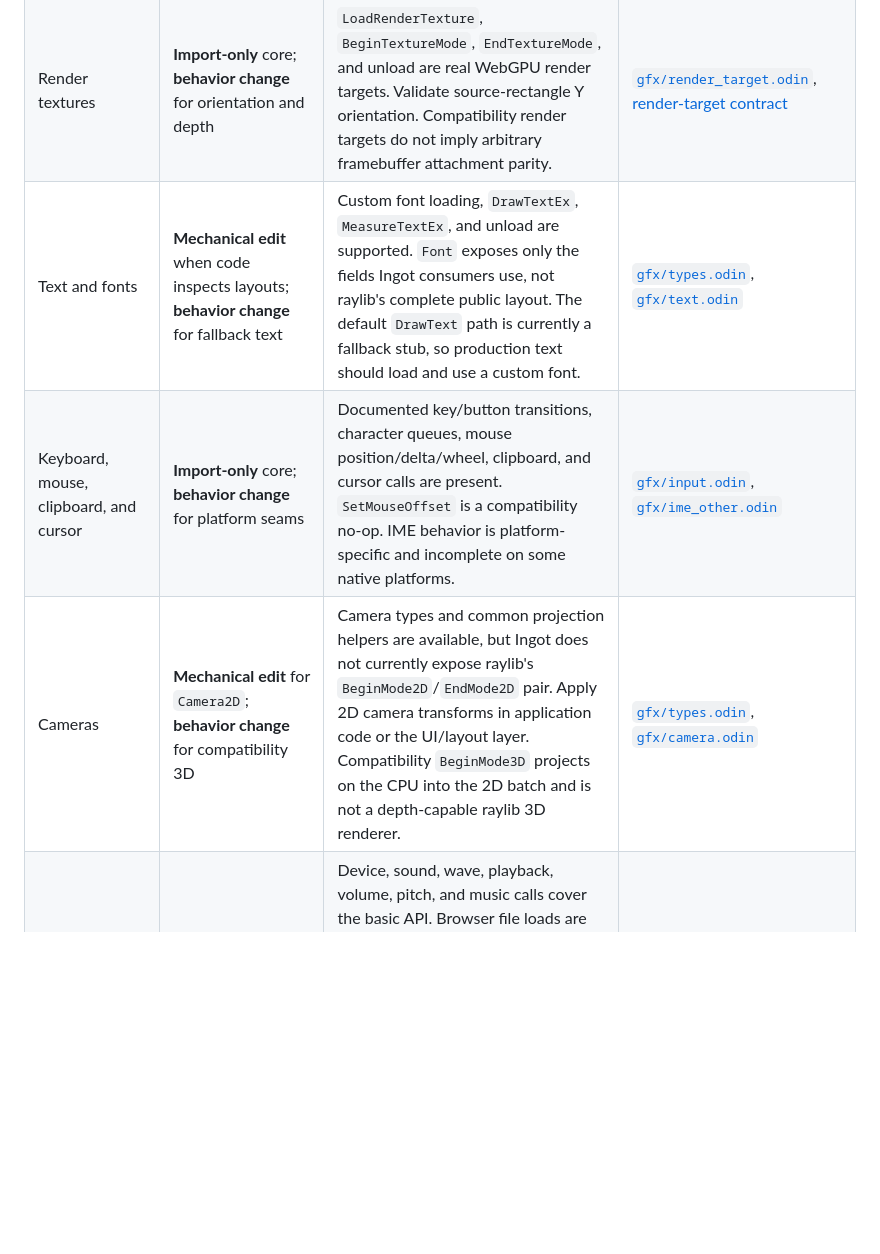
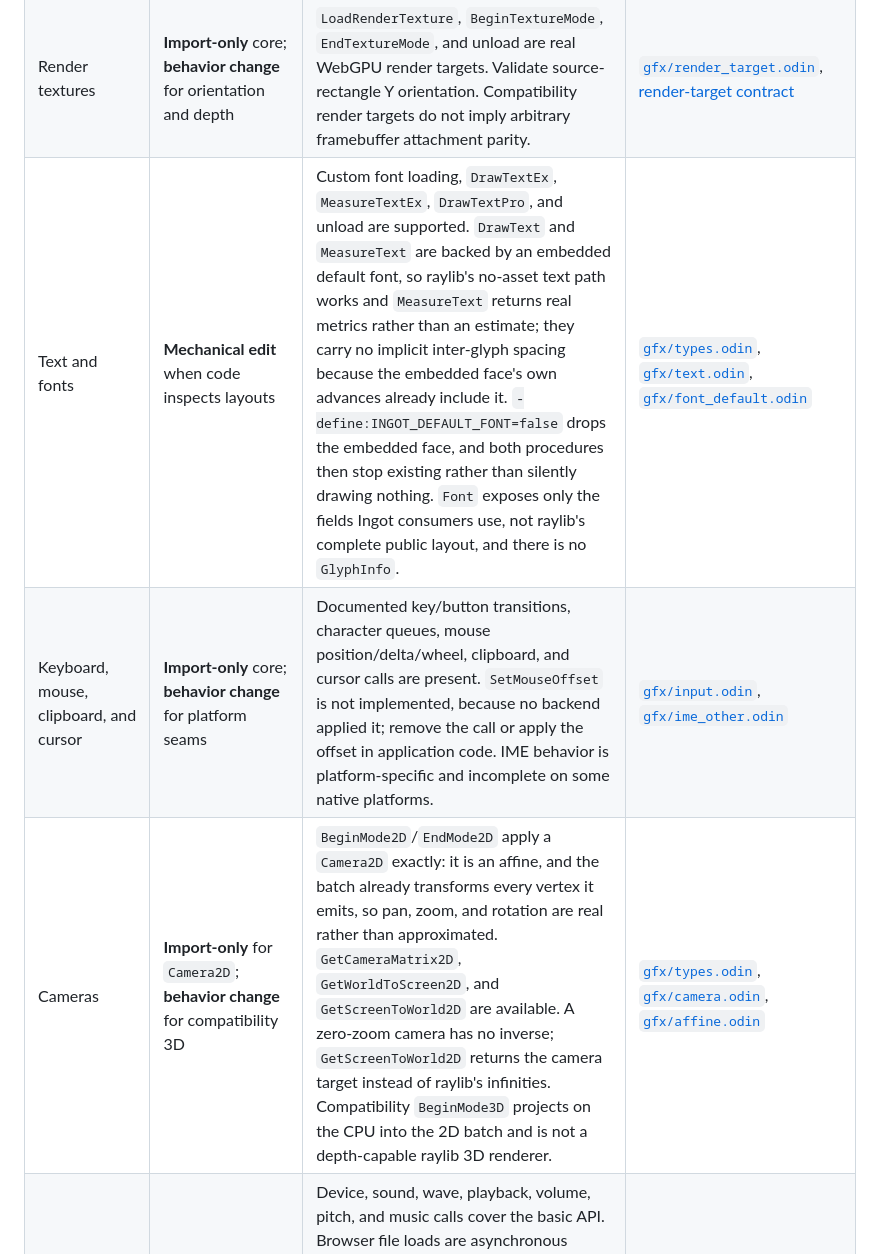
Before and after one commit to nic-vdwalt/ingot, a Markdown page: docs/raylib-migration.md, the part around the change. GitHub-like rendering; blank space fills up the shorter version.

```diff
--- a/docs/raylib-migration.md
+++ b/docs/raylib-migration.md
@@ -87,9 +87,9 @@ your application actually makes.
 | Colors and basic math types | **Import-only** core; **unsupported** as full raymath | `Color`, `Vector2`, `Vector3`, `Vector4`, `Rectangle`, camera types, and common matrix helpers are available. This does not provide the complete raymath package. | [`gfx/types.odin`](../gfx/types.odin), [`gfx/camera.odin`](../gfx/camera.odin) |
 | Images and textures | **Import-only** for documented loading/drawing; **behavior change** for formats and web assets | `Image`, `Texture2D`, file/memory image loading, texture creation, filtering, drawing, and unload calls cover the common path. The WebGPU registry owns GPU resources; format support is narrower than the enum list implies, and browser paths are hosted URLs rather than native filesystem assumptions. | [`gfx/types.odin`](../gfx/types.odin), [`gfx/texture.odin`](../gfx/texture.odin) |
 | Render textures | **Import-only** core; **behavior change** for orientation and depth | `LoadRenderTexture`, `BeginTextureMode`, `EndTextureMode`, and unload are real WebGPU render targets. Validate source-rectangle Y orientation. Compatibility render targets do not imply arbitrary framebuffer attachment parity. | [`gfx/render_target.odin`](../gfx/render_target.odin), [render-target contract](rendering.md#render-targets) |
-| Text and fonts | **Mechanical edit** when code inspects layouts; **behavior change** for fallback text | Custom font loading, `DrawTextEx`, `MeasureTextEx`, and unload are supported. `Font` exposes only the fields Ingot consumers use, not raylib's complete public layout. The default `DrawText` path is currently a fallback stub, so production text should load and use a custom font. | [`gfx/types.odin`](../gfx/types.odin), [`gfx/text.odin`](../gfx/text.odin) |
-| Keyboard, mouse, clipboard, and cursor | **Import-only** core; **behavior change** for platform seams | Documented key/button transitions, character queues, mouse position/delta/wheel, clipboard, and cursor calls are present. `SetMouseOffset` is a compatibility no-op. IME behavior is platform-specific and incomplete on some native platforms. | [`gfx/input.odin`](../gfx/input.odin), [`gfx/ime_other.odin`](../gfx/ime_other.odin) |
-| Cameras | **Mechanical edit** for `Camera2D`; **behavior change** for compatibility 3D | Camera types and common projection helpers are available, but Ingot does not currently expose raylib's `BeginMode2D`/`EndMode2D` pair. Apply 2D camera transforms in application code or the UI/layout layer. Compatibility `BeginMode3D` projects on the CPU into the 2D batch and is not a depth-capable raylib 3D renderer. | [`gfx/types.odin`](../gfx/types.odin), [`gfx/camera.odin`](../gfx/camera.odin) |
+| Text and fonts | **Mechanical edit** when code inspects layouts | Custom font loading, `DrawTextEx`, `MeasureTextEx`, `DrawTextPro`, and unload are supported. `DrawText` and `MeasureText` are backed by an embedded default font, so raylib's no-asset text path works and `MeasureText` returns real metrics rather than an estimate; they carry no implicit inter-glyph spacing because the embedded face's own advances already include it. `-define:INGOT_DEFAULT_FONT=false` drops the embedded face, and both procedures then stop existing rather than silently drawing nothing. `Font` exposes only the fields Ingot consumers use, not raylib's complete public layout, and there is no `GlyphInfo`. | [`gfx/types.odin`](../gfx/types.odin), [`gfx/text.odin`](../gfx/text.odin), [`gfx/font_default.odin`](../gfx/font_default.odin) |
+| Keyboard, mouse, clipboard, and cursor | **Import-only** core; **behavior change** for platform seams | Documented key/button transitions, character queues, mouse position/delta/wheel, clipboard, and cursor calls are present. `SetMouseOffset` is not implemented, because no backend applied it; remove the call or apply the offset in application code. IME behavior is platform-specific and incomplete on some native platforms. | [`gfx/input.odin`](../gfx/input.odin), [`gfx/ime_other.odin`](../gfx/ime_other.odin) |
+| Cameras | **Import-only** for `Camera2D`; **behavior change** for compatibility 3D | `BeginMode2D`/`EndMode2D` apply a `Camera2D` exactly: it is an affine, and the batch already transforms every vertex it emits, so pan, zoom, and rotation are real rather than approximated. `GetCameraMatrix2D`, `GetWorldToScreen2D`, and `GetScreenToWorld2D` are available. A zero-zoom camera has no inverse; `GetScreenToWorld2D` returns the camera target instead of raylib's infinities. Compatibility `BeginMode3D` projects on the CPU into the 2D batch and is not a depth-capable raylib 3D renderer. | [`gfx/types.odin`](../gfx/types.odin), [`gfx/camera.odin`](../gfx/camera.odin), [`gfx/affine.odin`](../gfx/affine.odin) |
 | Audio and music | **Import-only** basic calls; **behavior change** on web and for streaming | Device, sound, wave, playback, volume, pitch, and music calls cover the basic API. Browser file loads are asynchronous hosted-URL fetches and may require a user gesture. Poll `IsSoundReady` or `IsMusicReady`. `UpdateMusicStream` intentionally has no effect; native music streams on the device thread while web music is fully decoded. `Sound` and `Music` layouts are not full raylib layouts. | [`gfx/audio.odin`](../gfx/audio.odin), [`gfx/audio_web.odin`](../gfx/audio_web.odin) |
 | Gamepads | **Import-only** queries; **behavior change** by host | Availability, names, buttons, transitions, and six standard axes are mapped to raylib-shaped enums. Browser and native controller mappings, connection policy, and device support still require representative hardware tests. | [`gfx/types.odin`](../gfx/types.odin), [`gfx/input.odin`](../gfx/input.odin) |
 | Shaders | **Manual port** | Procedure names resemble raylib, but shader source must be WGSL, not GLSL. Ingot expects fixed bind groups, `vs_main`/`fs_main` entry points, a reflected `struct U`, and at most four extra sampled textures. Port shader code and resource bindings explicitly. | [`gfx/shader.odin`](../gfx/shader.odin), [rendering](rendering.md) |
```
Also changed, not shown: docs/compatibility.md (+57 -0 lines).
